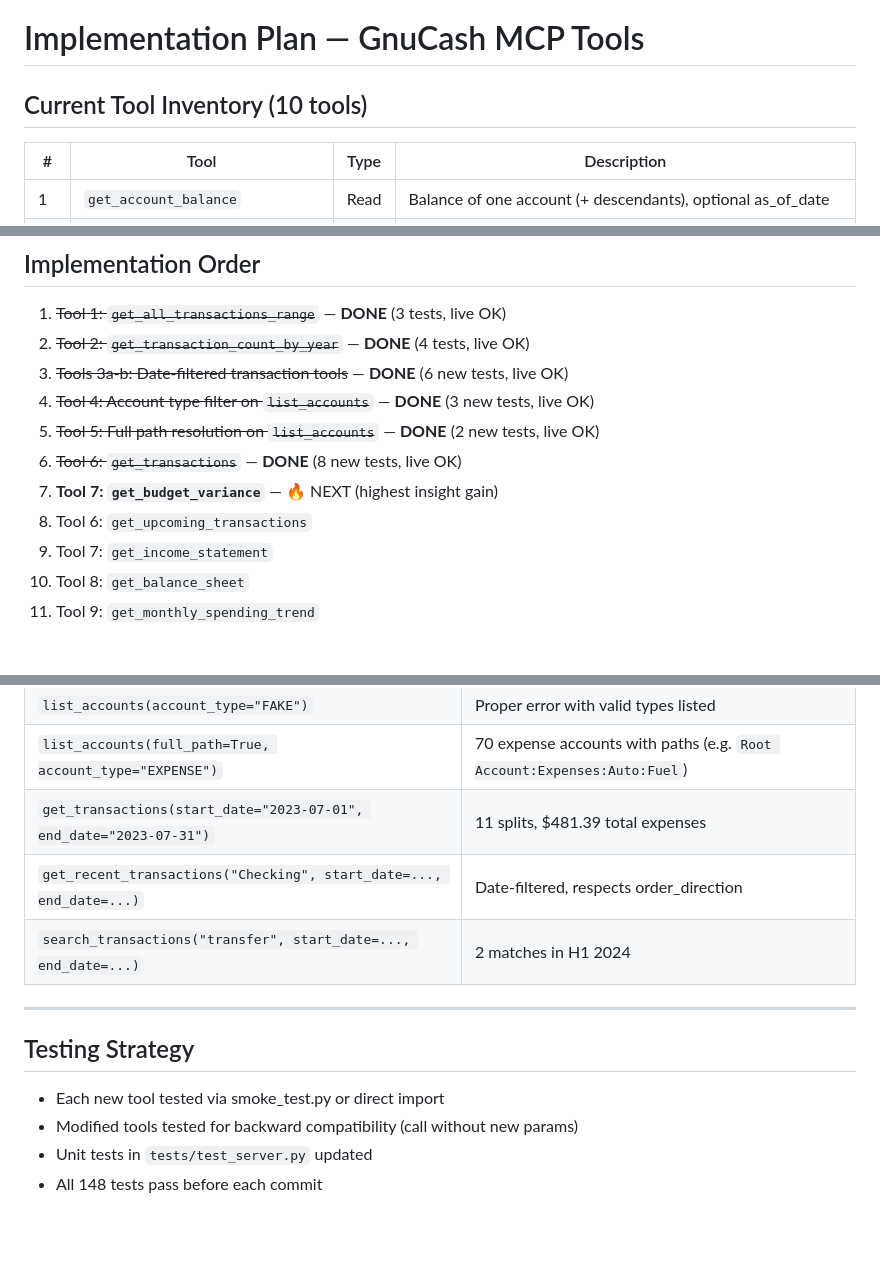
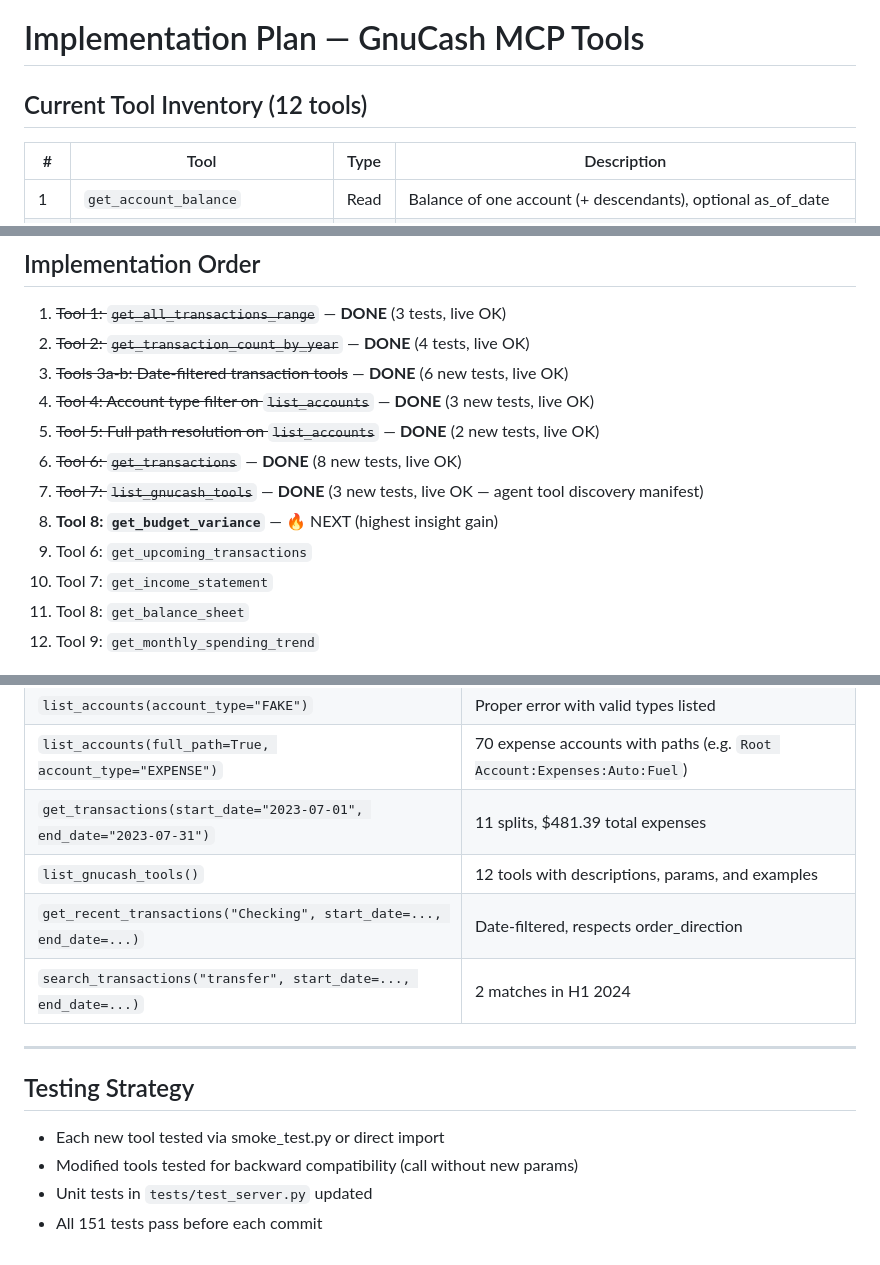
Before and after one commit to tmzhuang/gnucash-mcp, a Markdown page: PLAN.md, 3 parts joined by grey strips. GitHub-like rendering; blank space fills up the shorter version.

Commit message:
docs(PLAN.md): add list_gnucash_tools to inventory, update test count to 151

```diff
--- a/PLAN.md
+++ b/PLAN.md
@@ -1,6 +1,6 @@
 # Implementation Plan — GnuCash MCP Tools
 
-## Current Tool Inventory (10 tools)
+## Current Tool Inventory (12 tools)
 
 | # | Tool | Type | Description |
 |---|------|------|-------------|
@@ -166,8 +167,9 @@
 4. ~~Tool 4: Account type filter on `list_accounts`~~ — **DONE** (3 new tests, live OK)
 5. ~~Tool 5: Full path resolution on `list_accounts`~~ — **DONE** (2 new tests, live OK)
 6. ~~Tool 6: `get_transactions`~~ — **DONE** (8 new tests, live OK)
-7. **Tool 7: `get_budget_variance`** — 🔥 NEXT (highest insight gain)
-6. Tool 6: `get_upcoming_transactions`
+7. ~~Tool 7: `list_gnucash_tools`~~ — **DONE** (3 new tests, live OK — agent tool discovery manifest)
+8. **Tool 8: `get_budget_variance`** — 🔥 NEXT (highest insight gain)
+9. Tool 6: `get_upcoming_transactions`
 7. Tool 7: `get_income_statement`
 8. Tool 8: `get_balance_sheet`
 9. Tool 9: `get_monthly_spending_trend`
@@ -184,6 +186,7 @@
 | `list_accounts(account_type="FAKE")` | Proper error with valid types listed |
 | `list_accounts(full_path=True, account_type="EXPENSE")` | 70 expense accounts with paths (e.g. `Root Account:Expenses:Auto:Fuel`) |
 | `get_transactions(start_date="2023-07-01", end_date="2023-07-31")` | 11 splits, $481.39 total expenses |
+| `list_gnucash_tools()` | 12 tools with descriptions, params, and examples |
 | `get_recent_transactions("Checking", start_date=..., end_date=...)` | Date-filtered, respects order_direction |
 | `search_transactions("transfer", start_date=..., end_date=...)` | 2 matches in H1 2024 |
 
@@ -194,4 +197,4 @@
 - Each new tool tested via smoke_test.py or direct import
 - Modified tools tested for backward compatibility (call without new params)
 - Unit tests in `tests/test_server.py` updated
-- All 148 tests pass before each commit
+- All 151 tests pass before each commit
```
Also changed, not shown: other parts of PLAN.md (+1 -0 lines).
